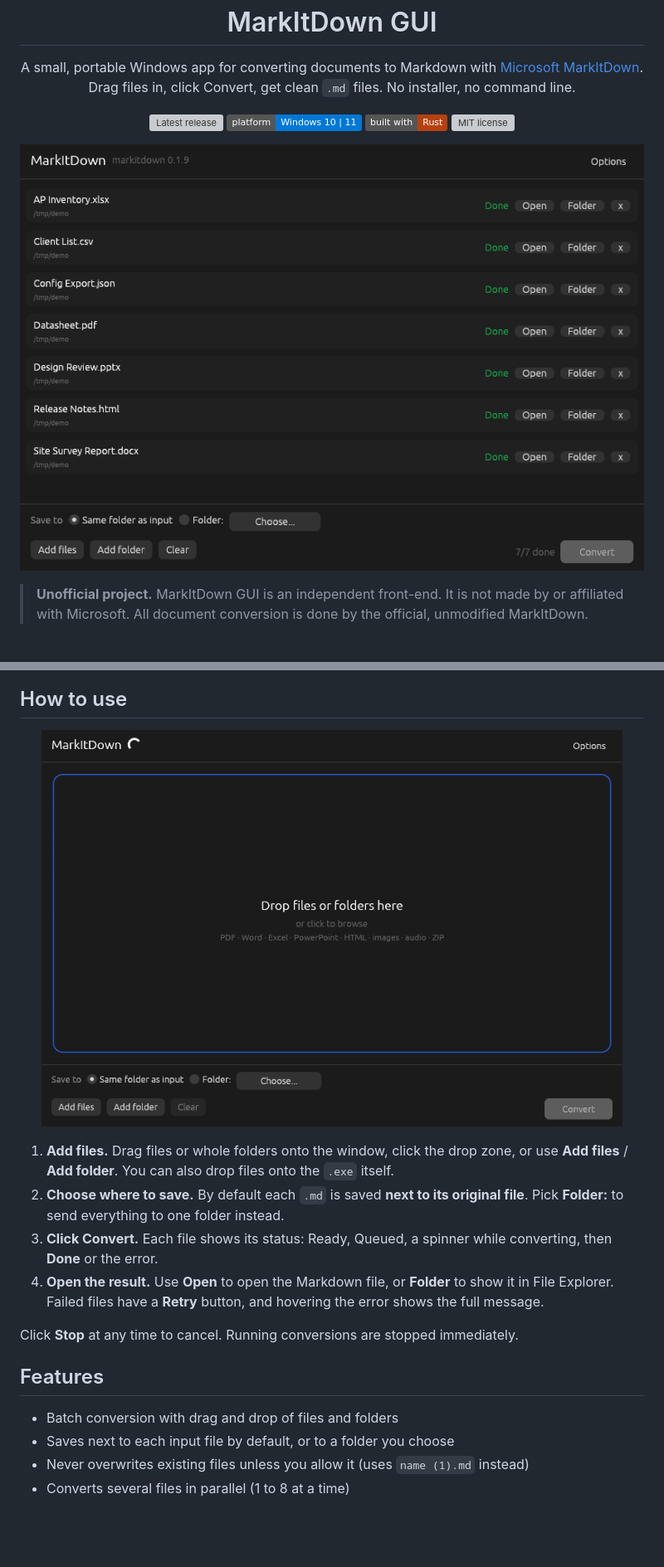
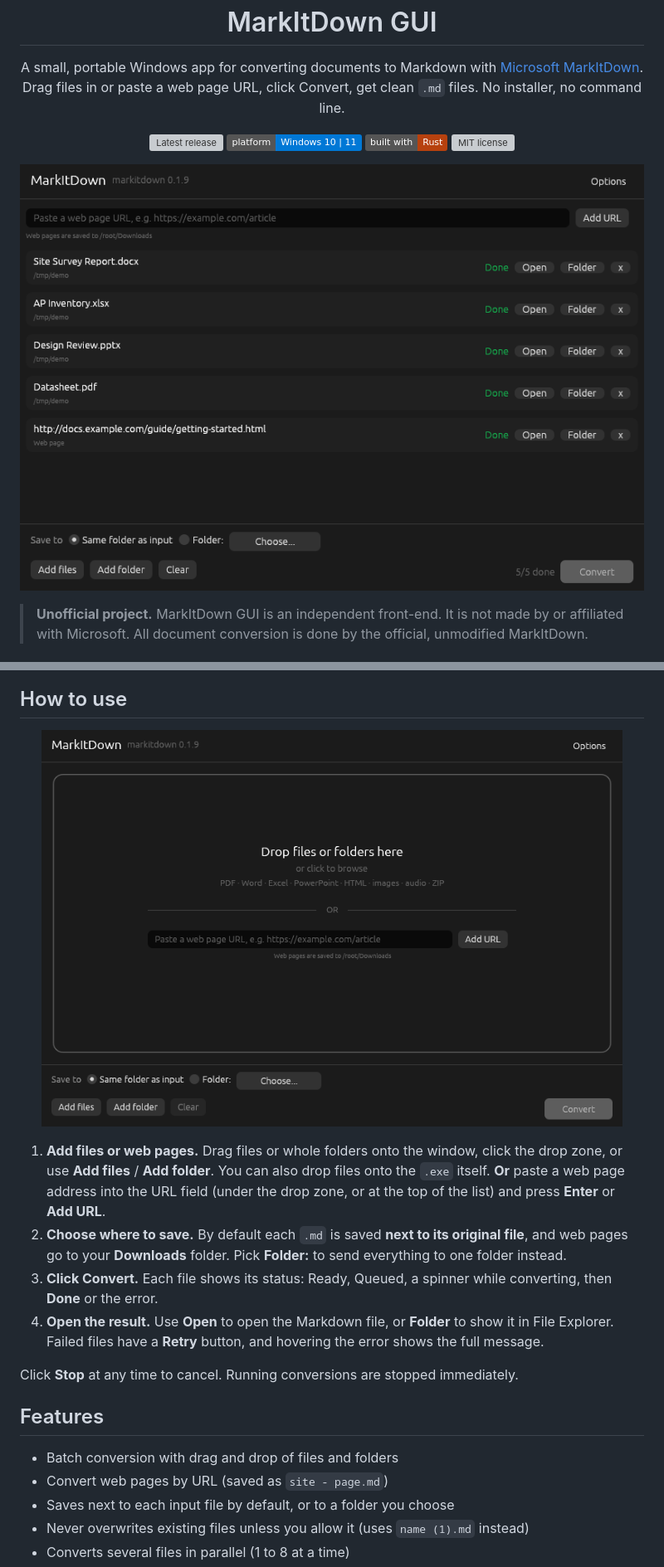
Before and after one commit to mohdbushnaq/markitdown-gui, a Markdown page: README.md, 2 parts joined by grey strips. Shown at 83% size. GitHub-like rendering; pictures changed too: docs/screenshots/empty.png, docs/screenshots/main.png; badges without logos; blank space fills up the shorter version; grey boxes are pictures that could not be loaded.

```diff
--- a/README.md
+++ b/README.md
@@ -7,7 +7,7 @@
 <p align="center">
   A small, portable Windows app for converting documents to Markdown with
   <a href="https://github.com/microsoft/markitdown">Microsoft MarkItDown</a>.<br>
-  Drag files in, click Convert, get clean <code>.md</code> files. No installer, no command line.
+  Drag files in or paste a web page URL, click Convert, get clean <code>.md</code> files. No installer, no command line.
 </p>
 
 <p align="center">
@@ -72,10 +72,11 @@ Nothing is installed system-wide, nothing is added to PATH, and no admin rights
   <img src="docs/screenshots/empty.png" width="700" alt="Empty window with drop zone">
 </p>
 
-1. **Add files.** Drag files or whole folders onto the window, click the drop zone, or use **Add files** / **Add folder**.
+1. **Add files or web pages.** Drag files or whole folders onto the window, click the drop zone, or use **Add files** / **Add folder**.
    You can also drop files onto the `.exe` itself.
-2. **Choose where to save.** By default each `.md` is saved **next to its original file**.
-   Pick **Folder:** to send everything to one folder instead.
+   **Or** paste a web page address into the URL field (under the drop zone, or at the top of the list) and press **Enter** or **Add URL**.
+2. **Choose where to save.** By default each `.md` is saved **next to its original file**, and web pages go to your
+   **Downloads** folder. Pick **Folder:** to send everything to one folder instead.
 3. **Click Convert.** Each file shows its status: Ready, Queued, a spinner while converting, then **Done** or the error.
 4. **Open the result.** Use **Open** to open the Markdown file, or **Folder** to show it in File Explorer.
    Failed files have a **Retry** button, and hovering the error shows the full message.
@@ -85,6 +86,7 @@ Click **Stop** at any time to cancel. Running conversions are stopped immediatel
 ## Features
 
 - Batch conversion with drag and drop of files and folders
+- Convert web pages by URL (saved as `site - page.md`)
 - Saves next to each input file by default, or to a folder you choose
 - Never overwrites existing files unless you allow it (uses `name (1).md` instead)
 - Converts several files in parallel (1 to 8 at a time)
```
Also changed, not shown: other parts of README.md (+2 -1 lines), docs/RELEASE_NOTES.md (+4 -11 lines), 4 other files.
